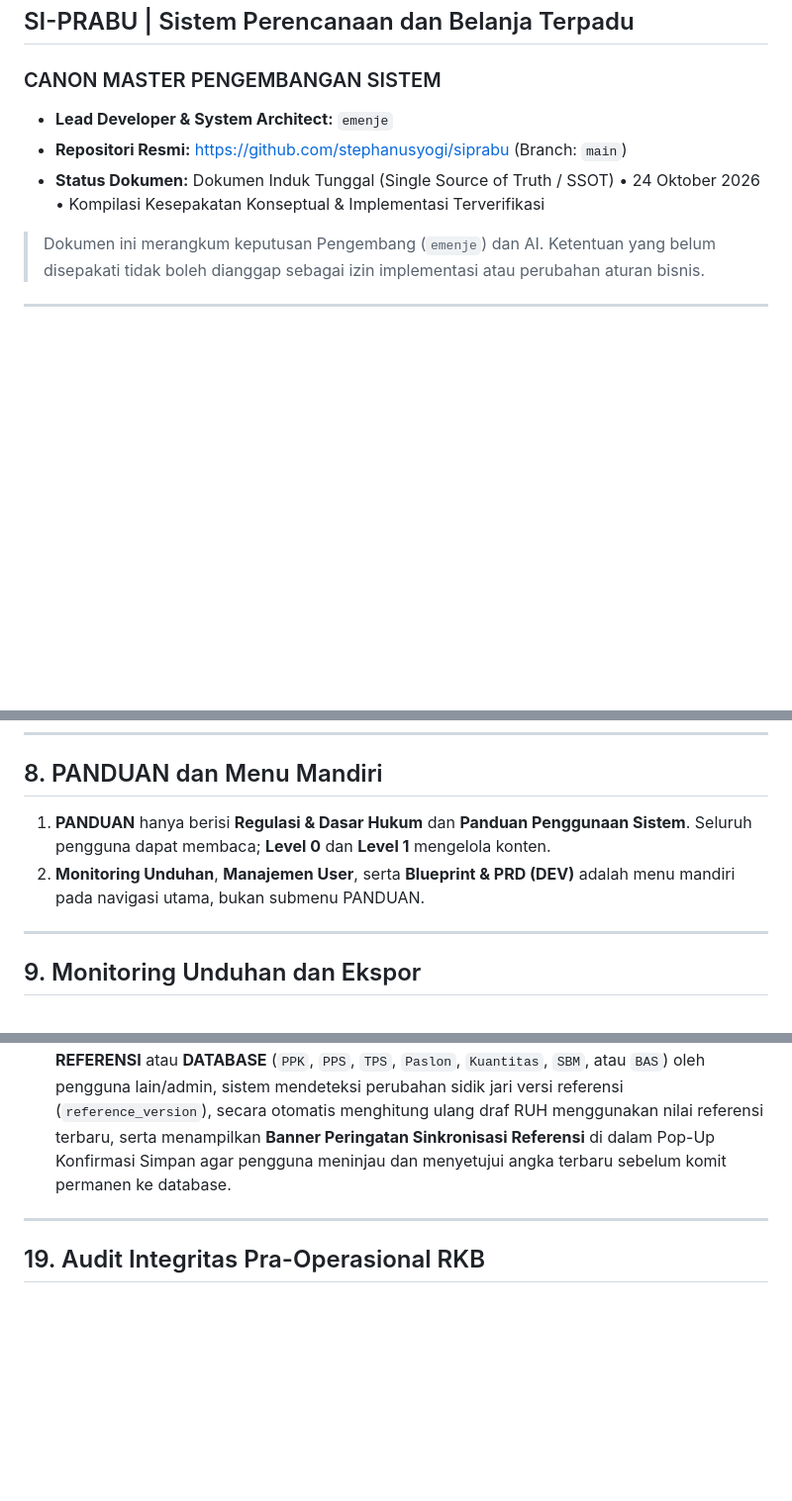
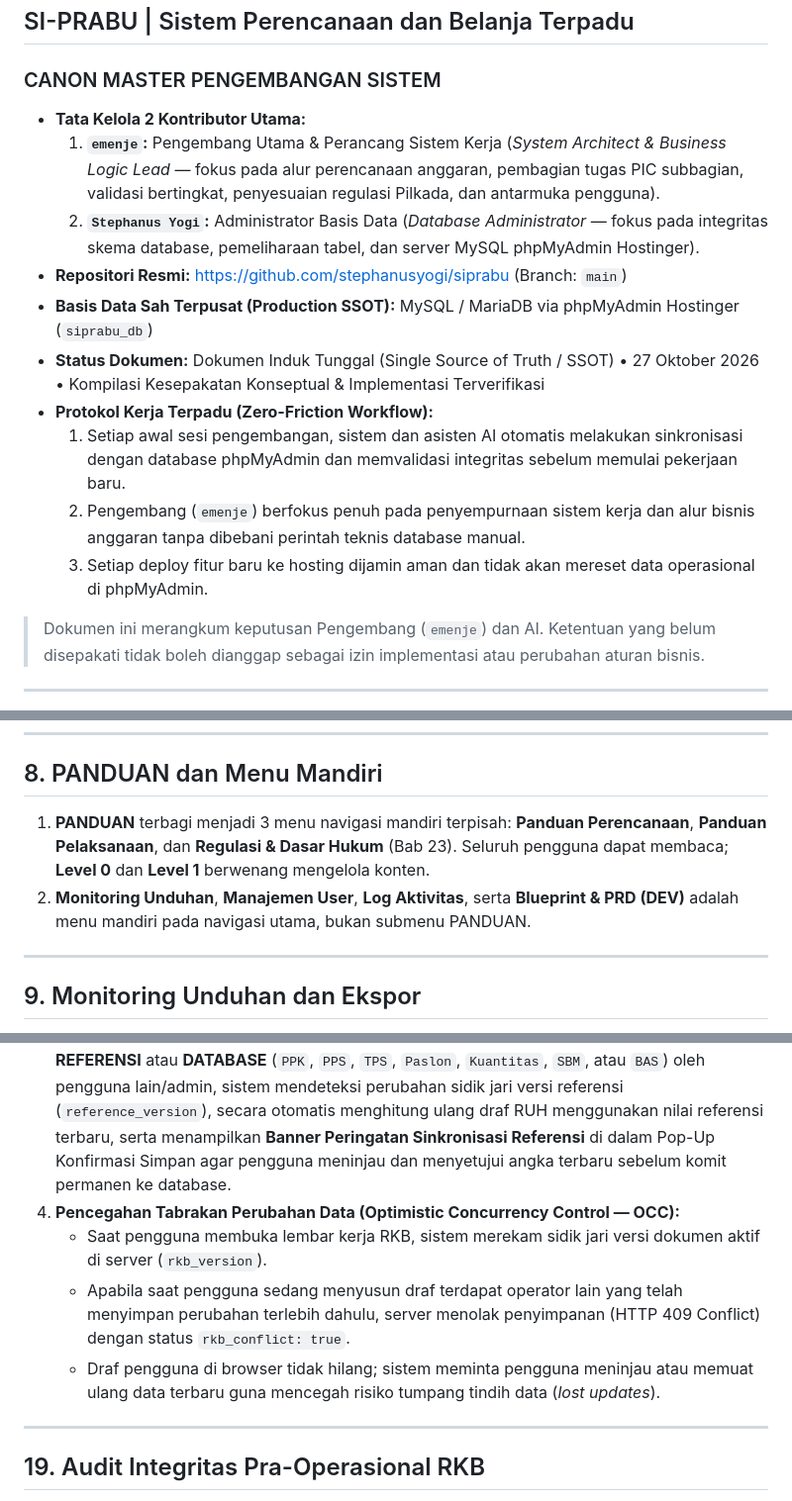
Before and after one commit to stephanusyogi/siprabu, a Markdown page: BLUEPRINT_PRD.md, 3 parts joined by grey strips. Shown at 99% size. Drawn GitHub-style; blank space fills up the shorter version.

Commit message:
docs(blueprint): align blueprint with latest two-contributor model, zero-friction sync, and OCC draft protection

```diff
--- a/BLUEPRINT_PRD.md
+++ b/BLUEPRINT_PRD.md
@@ -2,9 +2,16 @@
 ## SI-PRABU | Sistem Perencanaan dan Belanja Terpadu
 ### CANON MASTER PENGEMBANGAN SISTEM
 
-- **Lead Developer & System Architect:** `emenje`
+- **Tata Kelola 2 Kontributor Utama:**
+  1. **`emenje`:** Pengembang Utama & Perancang Sistem Kerja (*System Architect & Business Logic Lead* — fokus pada alur perencanaan anggaran, pembagian tugas PIC subbagian, validasi bertingkat, penyesuaian regulasi Pilkada, dan antarmuka pengguna).
+  2. **`Stephanus Yogi`:** Administrator Basis Data (*Database Administrator* — fokus pada integritas skema database, pemeliharaan tabel, dan server MySQL phpMyAdmin Hostinger).
 - **Repositori Resmi:** https://github.com/stephanusyogi/siprabu (Branch: `main`)
-- **Status Dokumen:** Dokumen Induk Tunggal (Single Source of Truth / SSOT) • 24 Oktober 2026 • Kompilasi Kesepakatan Konseptual & Implementasi Terverifikasi
+- **Basis Data Sah Terpusat (Production SSOT):** MySQL / MariaDB via phpMyAdmin Hostinger (`siprabu_db`)
+- **Status Dokumen:** Dokumen Induk Tunggal (Single Source of Truth / SSOT) • 27 Oktober 2026 • Kompilasi Kesepakatan Konseptual & Implementasi Terverifikasi
+- **Protokol Kerja Terpadu (Zero-Friction Workflow):**
+  1. Setiap awal sesi pengembangan, sistem dan asisten AI otomatis melakukan sinkronisasi dengan database phpMyAdmin dan memvalidasi integritas sebelum memulai pekerjaan baru.
+  2. Pengembang (`emenje`) berfokus penuh pada penyempurnaan sistem kerja dan alur bisnis anggaran tanpa dibebani perintah teknis database manual.
+  3. Setiap deploy fitur baru ke hosting dijamin aman dan tidak akan mereset data operasional di phpMyAdmin.
 
 > Dokumen ini merangkum keputusan Pengembang (`emenje`) dan AI. Ketentuan yang belum disepakati tidak boleh dianggap sebagai izin implementasi atau perubahan aturan bisnis.
 
@@ -136,8 +143,8 @@
 ---
 
 ## 8. PANDUAN dan Menu Mandiri
-1. **PANDUAN** hanya berisi **Regulasi & Dasar Hukum** dan **Panduan Penggunaan Sistem**. Seluruh pengguna dapat membaca; **Level 0** dan **Level 1** mengelola konten.
-2. **Monitoring Unduhan**, **Manajemen User**, serta **Blueprint & PRD (DEV)** adalah menu mandiri pada navigasi utama, bukan submenu PANDUAN.
+1. **PANDUAN** terbagi menjadi 3 menu navigasi mandiri terpisah: **Panduan Perencanaan**, **Panduan Pelaksanaan**, dan **Regulasi & Dasar Hukum** (Bab 23). Seluruh pengguna dapat membaca; **Level 0** dan **Level 1** berwenang mengelola konten.
+2. **Monitoring Unduhan**, **Manajemen User**, **Log Aktivitas**, serta **Blueprint & PRD (DEV)** adalah menu mandiri pada navigasi utama, bukan submenu PANDUAN.
 
 ---
 
@@ -391,6 +399,10 @@ Volume, faktor, dan harga yang wajib mengacu parameter SSOT, DATABASE, SBM, atau
    - Tabel rincian baris yang terdampak (status, kode, uraian, PIC, nilai semula, nilai menjadi, dan selisih),
    - Kolom opsional **Catatan Penyimpanan** untuk memperkaya rekam jejak pada **Log Aktivitas**.
 3. **Deteksi dan Sinkronisasi Perubahan Referensi Bersamaan (Concurrent Reference Sync):** Apabila saat pengguna sedang mengedit draf RUH Belanja terdapat perubahan pada data **REFERENSI** atau **DATABASE** (`PPK`, `PPS`, `TPS`, `Paslon`, `Kuantitas`, `SBM`, atau `BAS`) oleh pengguna lain/admin, sistem mendeteksi perubahan sidik jari versi referensi (`reference_version`), secara otomatis menghitung ulang draf RUH menggunakan nilai referensi terbaru, serta menampilkan **Banner Peringatan Sinkronisasi Referensi** di dalam Pop-Up Konfirmasi Simpan agar pengguna meninjau dan menyetujui angka terbaru sebelum komit permanen ke database.
+4. **Pencegahan Tabrakan Perubahan Data (Optimistic Concurrency Control — OCC):**
+   - Saat pengguna membuka lembar kerja RKB, sistem merekam sidik jari versi dokumen aktif di server (`rkb_version`).
+   - Apabila saat pengguna sedang menyusun draf terdapat operator lain yang telah menyimpan perubahan terlebih dahulu, server menolak penyimpanan (HTTP 409 Conflict) dengan status `rkb_conflict: true`.
+   - Draf pengguna di browser tidak hilang; sistem meminta pengguna meninjau atau memuat ulang data terbaru guna mencegah risiko tumpang tindih data (*lost updates*).
 
 ---
 
```
Also changed, not shown: other parts of BLUEPRINT_PRD.md (+2 -1 lines).
